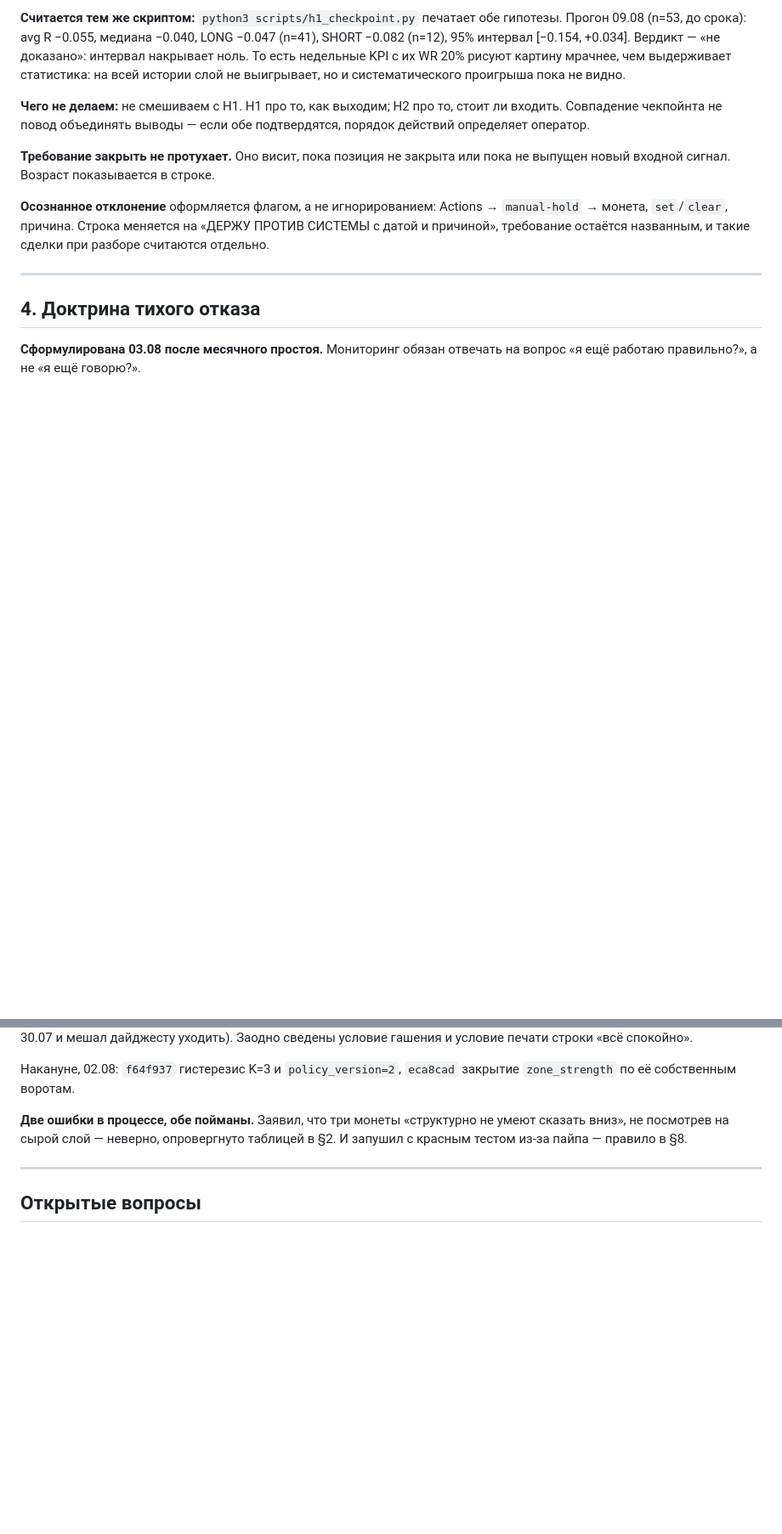
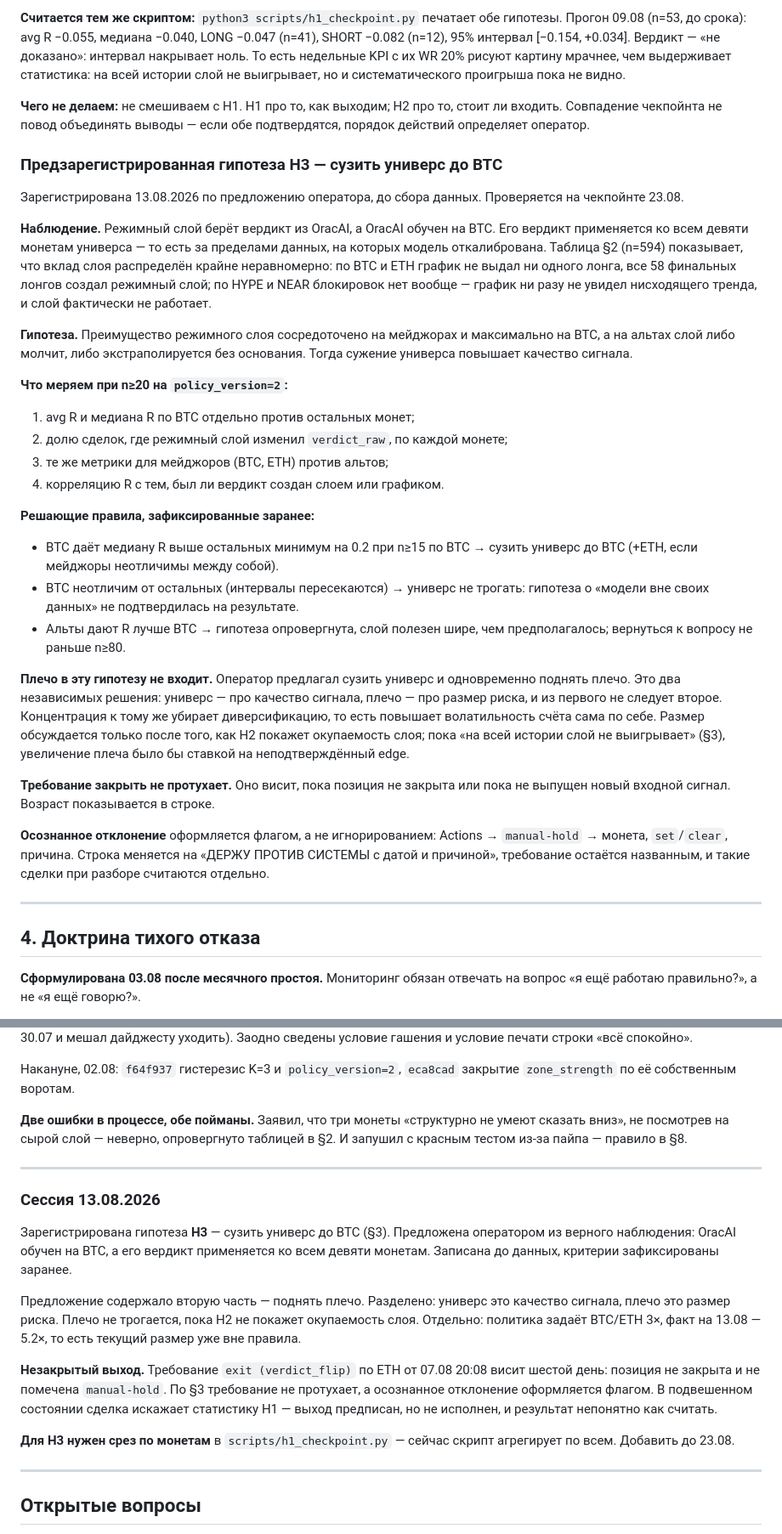
Before and after one commit to BRKME/HL, a Markdown page: docs/OPERATING_POLICY.md, 2 parts joined by grey strips. Shown at 85% size. Drawn GitHub-style; blank space fills up the shorter version.

Commit message:
policy: pre-register H3 — narrow the universe to BTC (checkpoint 23.08)
Operator's observation is sound: OracAI is trained on BTC, yet its regime
verdict is applied to all nine coins — outside the data the model is calibrated
on. The §2 table (n=594) backs the asymmetry: on BTC/ETH the chart layer
produced zero longs and the regime layer created all 58 final longs, while on
HYPE/NEAR the layer barely acts at all.

Registered before the data, with decision rules fixed in advance:
- BTC median R exceeds the rest by >=0.2 at n>=15 -> narrow the universe
- intervals overlap -> leave the universe alone
- alts beat BTC -> hypothesis refuted, revisit no earlier than n>=80

Leverage deliberately excluded. The proposal bundled 'narrow to BTC' with
'raise leverage', but universe is signal quality and leverage is risk size —
neither implies the other, and concentration removes diversification, raising
account volatility on its own. Size stays untouched until H2 shows the tactical
layer pays for itself; today it 'does not win over the whole history' (§3).
Note also: policy says 3x for BTC/ETH, actual is 5.2x — already outside the rule.

Logged the unresolved ETH exit (verdict_flip 07.08, six days open, no
manual-hold flag) and the need for a per-coin split in h1_checkpoint.py.

```diff
--- a/docs/OPERATING_POLICY.md
+++ b/docs/OPERATING_POLICY.md
@@ -224,6 +224,47 @@ LONG −0.047 (n=41), SHORT −0.082 (n=12), 95% интервал [−0.154, +0.
 стоит ли входить. Совпадение чекпойнта не повод объединять выводы —
 если обе подтвердятся, порядок действий определяет оператор.
 
+### Предзарегистрированная гипотеза H3 — сузить универс до BTC
+
+Зарегистрирована 13.08.2026 по предложению оператора, до сбора данных.
+Проверяется на чекпойнте 23.08.
+
+**Наблюдение.** Режимный слой берёт вердикт из OracAI, а OracAI обучен на
+BTC. Его вердикт применяется ко всем девяти монетам универса — то есть за
+пределами данных, на которых модель откалибрована. Таблица §2 (n=594)
+показывает, что вклад слоя распределён крайне неравномерно: по BTC и ETH
+график не выдал ни одного лонга, все 58 финальных лонгов создал режимный
+слой; по HYPE и NEAR блокировок нет вообще — график ни разу не увидел
+нисходящего тренда, и слой фактически не работает.
+
+**Гипотеза.** Преимущество режимного слоя сосредоточено на мейджорах и
+максимально на BTC, а на альтах слой либо молчит, либо экстраполируется без
+основания. Тогда сужение универса повышает качество сигнала.
+
+**Что меряем при n≥20 на `policy_version=2`:**
+
+1. avg R и медиана R по BTC отдельно против остальных монет;
+2. долю сделок, где режимный слой изменил `verdict_raw`, по каждой монете;
+3. те же метрики для мейджоров (BTC, ETH) против альтов;
+4. корреляцию R с тем, был ли вердикт создан слоем или графиком.
+
+**Решающие правила, зафиксированные заранее:**
+
+- BTC даёт медиану R выше остальных минимум на 0.2 при n≥15 по BTC →
+  сузить универс до BTC (+ETH, если мейджоры неотличимы между собой).
+- BTC неотличим от остальных (интервалы пересекаются) → универс не трогать:
+  гипотеза о «модели вне своих данных» не подтвердилась на результате.
+- Альты дают R лучше BTC → гипотеза опровергнута, слой полезен шире, чем
+  предполагалось; вернуться к вопросу не раньше n≥80.
+
+**Плечо в эту гипотезу не входит.** Оператор предлагал сузить универс и
+одновременно поднять плечо. Это два независимых решения: универс — про
+качество сигнала, плечо — про размер риска, и из первого не следует второе.
+Концентрация к тому же убирает диверсификацию, то есть повышает волатильность
+счёта сама по себе. Размер обсуждается только после того, как H2 покажет
+окупаемость слоя; пока «на всей истории слой не выигрывает» (§3), увеличение
+плеча было бы ставкой на неподтверждённый edge.
+
 **Требование закрыть не протухает.** Оно висит, пока позиция не закрыта или
 пока не выпущен новый входной сигнал. Возраст показывается в строке.
 
@@ -435,6 +476,29 @@ Whale-дайджест: заголовок считает только пока
 
 ---
 
+### Сессия 13.08.2026
+
+Зарегистрирована гипотеза **H3** — сузить универс до BTC (§3). Предложена
+оператором из верного наблюдения: OracAI обучен на BTC, а его вердикт
+применяется ко всем девяти монетам. Записана до данных, критерии
+зафиксированы заранее.
+
+Предложение содержало вторую часть — поднять плечо. Разделено: универс это
+качество сигнала, плечо это размер риска. Плечо не трогается, пока H2 не
+покажет окупаемость слоя. Отдельно: политика задаёт BTC/ETH 3×, факт на
+13.08 — 5.2×, то есть текущий размер уже вне правила.
+
+**Незакрытый выход.** Требование `exit (verdict_flip)` по ETH от 07.08 20:08
+висит шестой день: позиция не закрыта и не помечена `manual-hold`. По §3
+требование не протухает, а осознанное отклонение оформляется флагом. В
+подвешенном состоянии сделка искажает статистику H1 — выход предписан, но
+не исполнен, и результат непонятно как считать.
+
+**Для H3 нужен срез по монетам** в `scripts/h1_checkpoint.py` — сейчас
+скрипт агрегирует по всем. Добавить до 23.08.
+
+---
+
 ## Открытые вопросы
 
 - **Расписание дайджеста.** Первый тик с учётом задержки Actions ложится в
```
